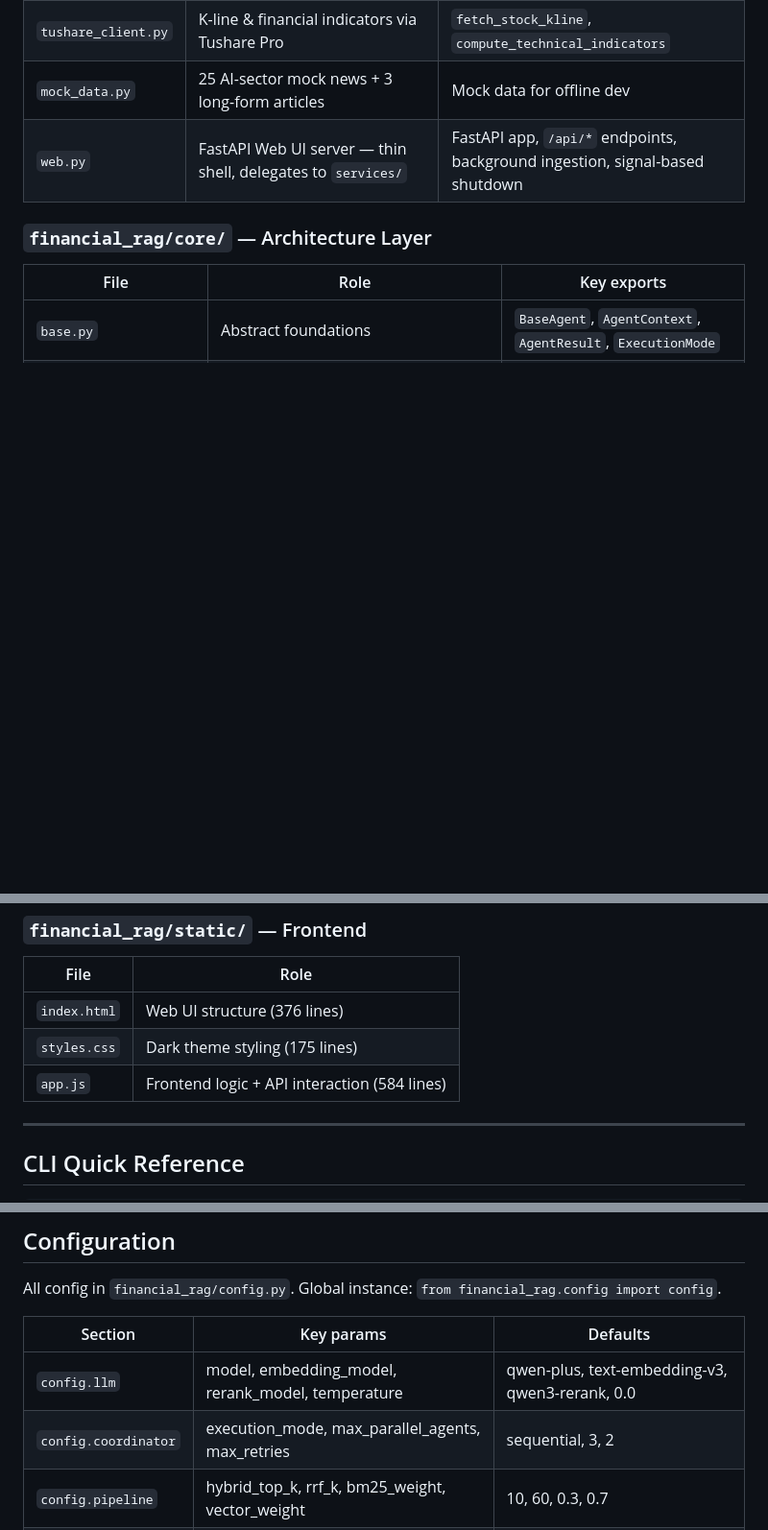
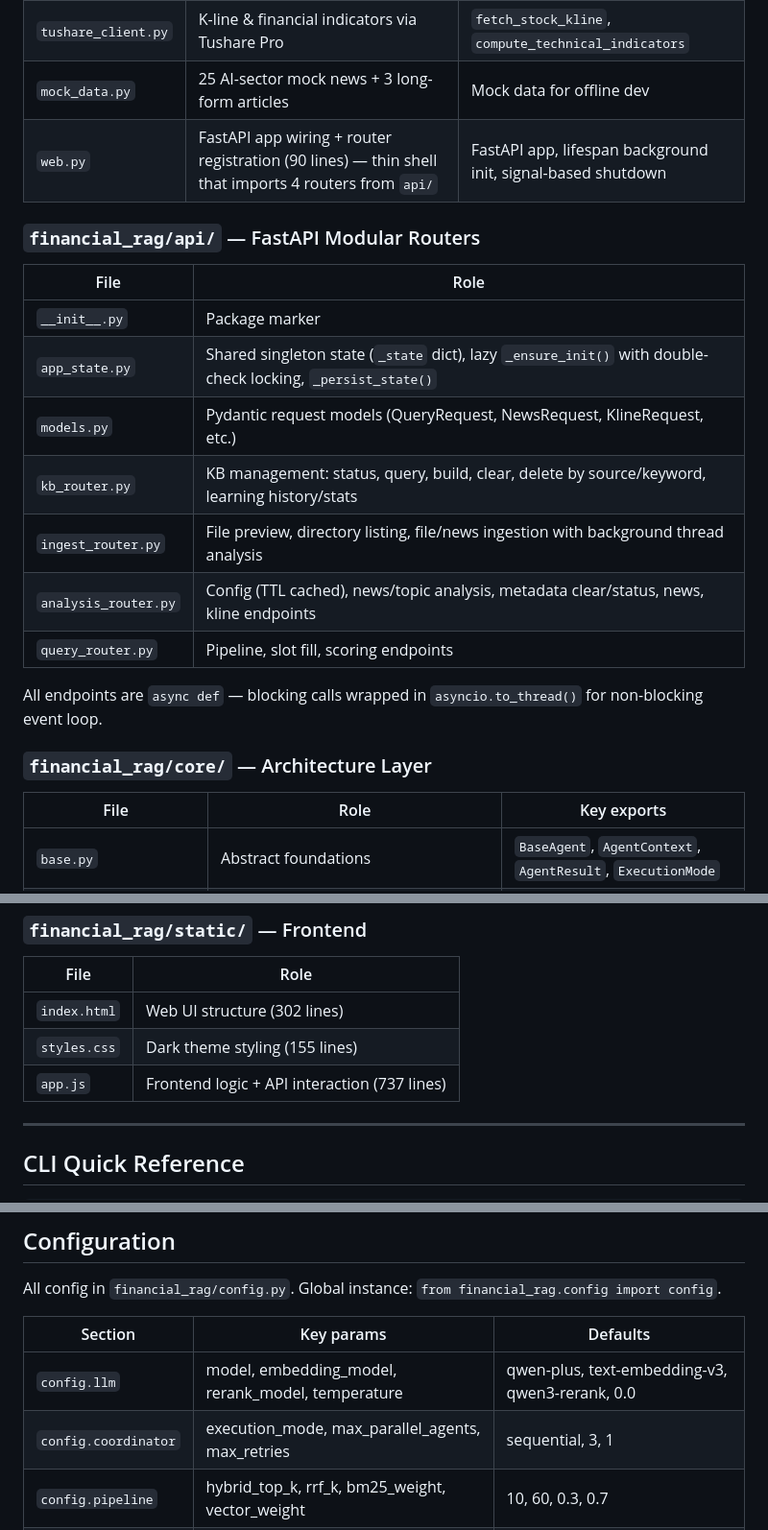
Before and after one commit to AllenMing3/Allen_FinanceRag, a Markdown page: docs/ARCHITECTURE.md, 3 parts joined by grey strips. Shown at 96% size. Drawn GitHub-style; blank space fills up the shorter version.

```diff
--- a/docs/ARCHITECTURE.md
+++ b/docs/ARCHITECTURE.md
@@ -282,7 +297,21 @@ text = caller.call("Generate summary", temperature=0.3)
 | `rss_fetcher.py` | Financial news via domestic APIs (10jqka / Sina / EastMoney) + rate limiting | `search_news`, `fetch_all_news` |
 | `tushare_client.py` | K-line & financial indicators via Tushare Pro | `fetch_stock_kline`, `compute_technical_indicators` |
 | `mock_data.py` | 25 AI-sector mock news + 3 long-form articles | Mock data for offline dev |
-| `web.py` | FastAPI Web UI server — thin shell, delegates to `services/` | FastAPI app, `/api/*` endpoints, background ingestion, signal-based shutdown |
+| `web.py` | FastAPI app wiring + router registration (90 lines) — thin shell that imports 4 routers from `api/` | FastAPI app, lifespan background init, signal-based shutdown |
+
+### `financial_rag/api/` — FastAPI Modular Routers
+
+| File | Role |
+|------|------|
+| `__init__.py` | Package marker |
+| `app_state.py` | Shared singleton state (`_state` dict), lazy `_ensure_init()` with double-check locking, `_persist_state()` |
+| `models.py` | Pydantic request models (QueryRequest, NewsRequest, KlineRequest, etc.) |
+| `kb_router.py` | KB management: status, query, build, clear, delete by source/keyword, learning history/stats |
+| `ingest_router.py` | File preview, directory listing, file/news ingestion with background thread analysis |
+| `analysis_router.py` | Config (TTL cached), news/topic analysis, metadata clear/status, news, kline endpoints |
+| `query_router.py` | Pipeline, slot fill, scoring endpoints |
+
+All endpoints are `async def` — blocking calls wrapped in `asyncio.to_thread()` for non-blocking event loop.
 
 ### `financial_rag/core/` — Architecture Layer
 
@@ -365,9 +394,9 @@ text = caller.call("Generate summary", temperature=0.3)
 
 | File | Role |
 |------|------|
-| `index.html` | Web UI structure (376 lines) |
-| `styles.css` | Dark theme styling (175 lines) |
-| `app.js` | Frontend logic + API interaction (584 lines) |
+| `index.html` | Web UI structure (302 lines) |
+| `styles.css` | Dark theme styling (155 lines) |
+| `app.js` | Frontend logic + API interaction (737 lines) |
 
 ---
 
@@ -404,7 +433,7 @@ All config in `financial_rag/config.py`. Global instance: `from financial_rag.co
 | Section | Key params | Defaults |
 |---------|-----------|----------|
 | `config.llm` | model, embedding_model, rerank_model, temperature | qwen-plus, text-embedding-v3, qwen3-rerank, 0.0 |
-| `config.coordinator` | execution_mode, max_parallel_agents, max_retries | sequential, 3, 2 |
+| `config.coordinator` | execution_mode, max_parallel_agents, max_retries | sequential, 3, 1 |
 | `config.pipeline` | hybrid_top_k, rrf_k, bm25_weight, vector_weight | 10, 60, 0.3, 0.7 |
 | `config.reflection` | max_retrievals, max_steps, min_confidence | 3, 6, 0.6 |
 
```
Also changed, not shown: other parts of docs/ARCHITECTURE.md (+15 -0 lines), README.md (+30 -14 lines), USER_GUIDE.md (+12 -1 lines).
